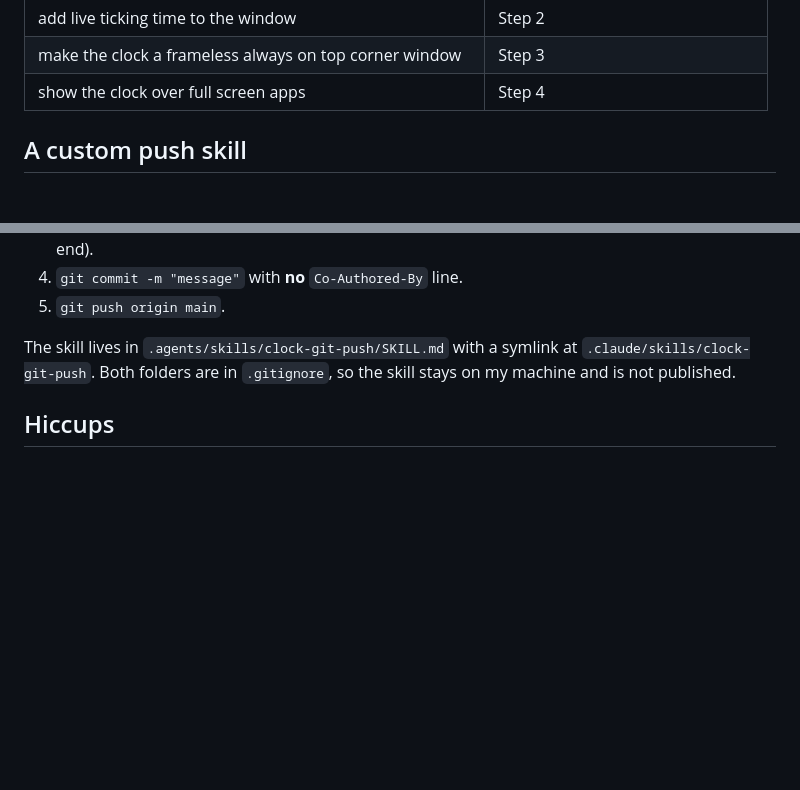
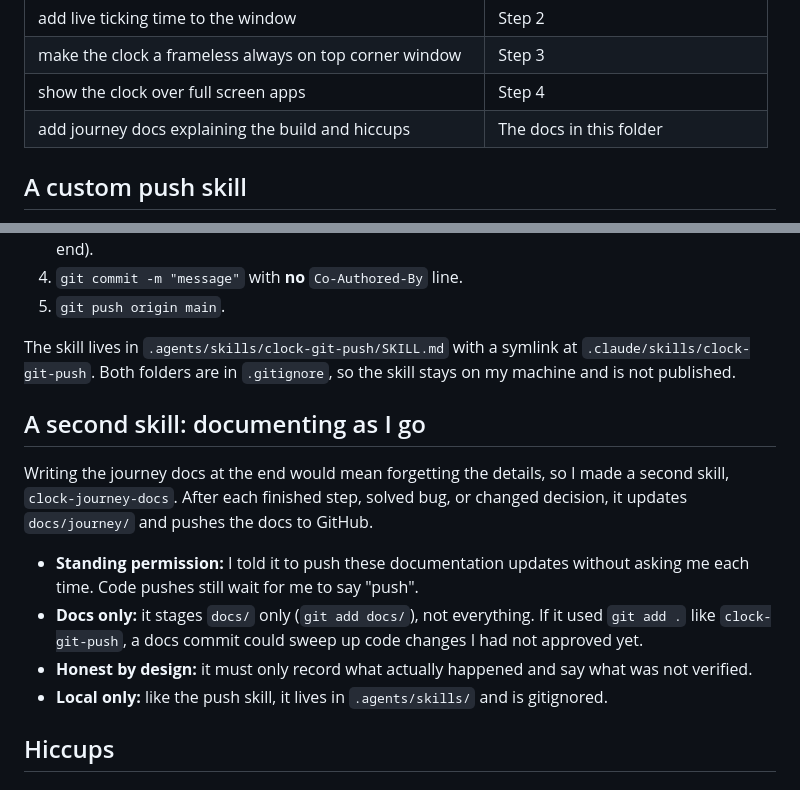
Before and after one commit to raj2208/Clock, a Markdown page: docs/journey/03-git-and-workflow.md, 2 parts joined by grey strips. GitHub-like rendering; blank space fills up the shorter version.

Commit message:
document the journey docs skill and commit history

```diff
--- a/docs/journey/03-git-and-workflow.md
+++ b/docs/journey/03-git-and-workflow.md
@@ -21,6 +21,7 @@ Commit history so far:
 | add live ticking time to the window | Step 2 |
 | make the clock a frameless always on top corner window | Step 3 |
 | show the clock over full screen apps | Step 4 |
+| add journey docs explaining the build and hiccups | The docs in this folder |
 
 ## A custom push skill
 
@@ -33,6 +34,15 @@ I wanted one consistent way to commit and push, so I copied a skill from my Terr
 5. `git push origin main`.
 
 The skill lives in `.agents/skills/clock-git-push/SKILL.md` with a symlink at `.claude/skills/clock-git-push`. Both folders are in `.gitignore`, so the skill stays on my machine and is not published.
+
+## A second skill: documenting as I go
+
+Writing the journey docs at the end would mean forgetting the details, so I made a second skill, `clock-journey-docs`. After each finished step, solved bug, or changed decision, it updates `docs/journey/` and pushes the docs to GitHub.
+
+- **Standing permission:** I told it to push these documentation updates without asking me each time. Code pushes still wait for me to say "push".
+- **Docs only:** it stages `docs/` only (`git add docs/`), not everything. If it used `git add .` like `clock-git-push`, a docs commit could sweep up code changes I had not approved yet.
+- **Honest by design:** it must only record what actually happened and say what was not verified.
+- **Local only:** like the push skill, it lives in `.agents/skills/` and is gitignored.
 
 ## Hiccups
 
```
